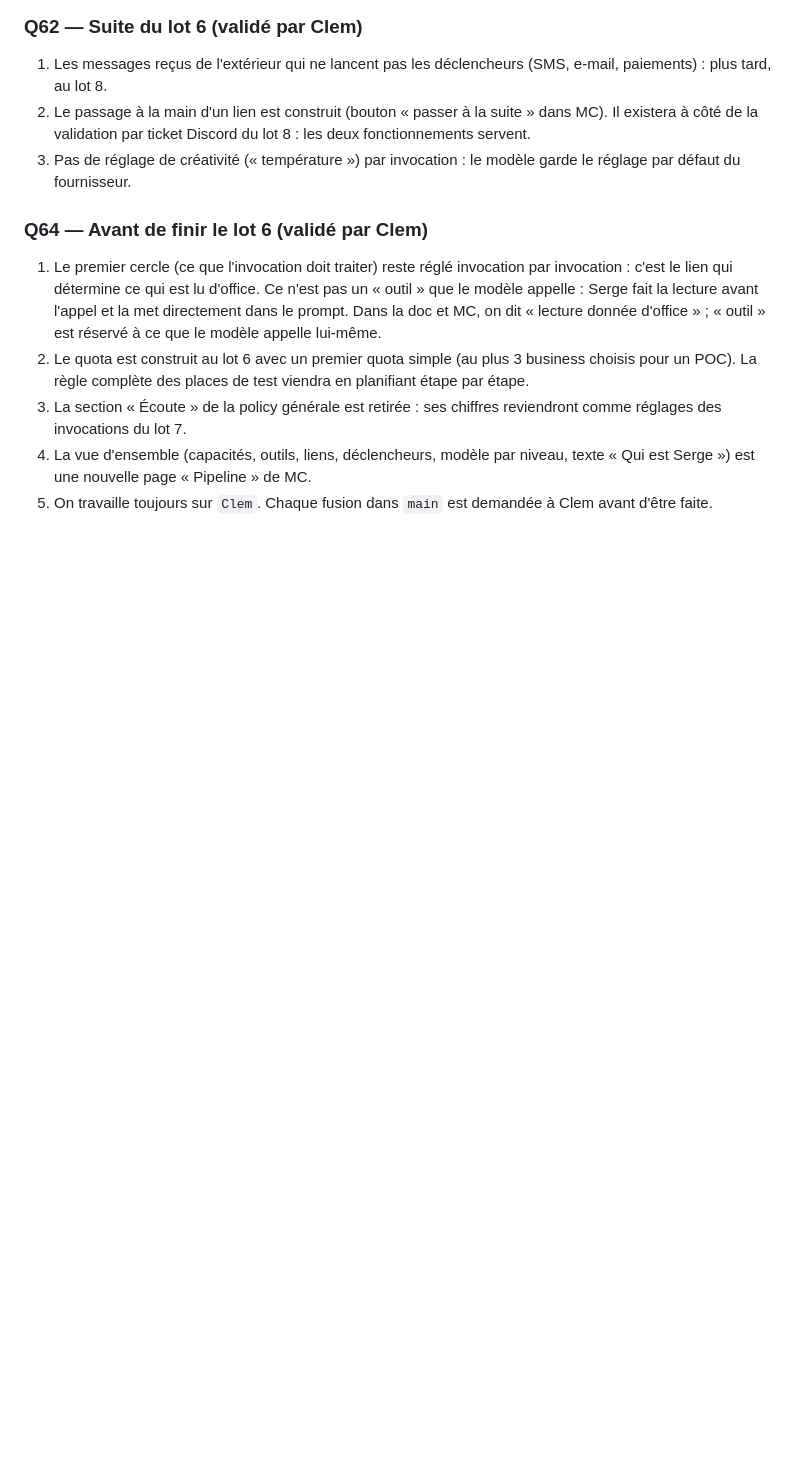
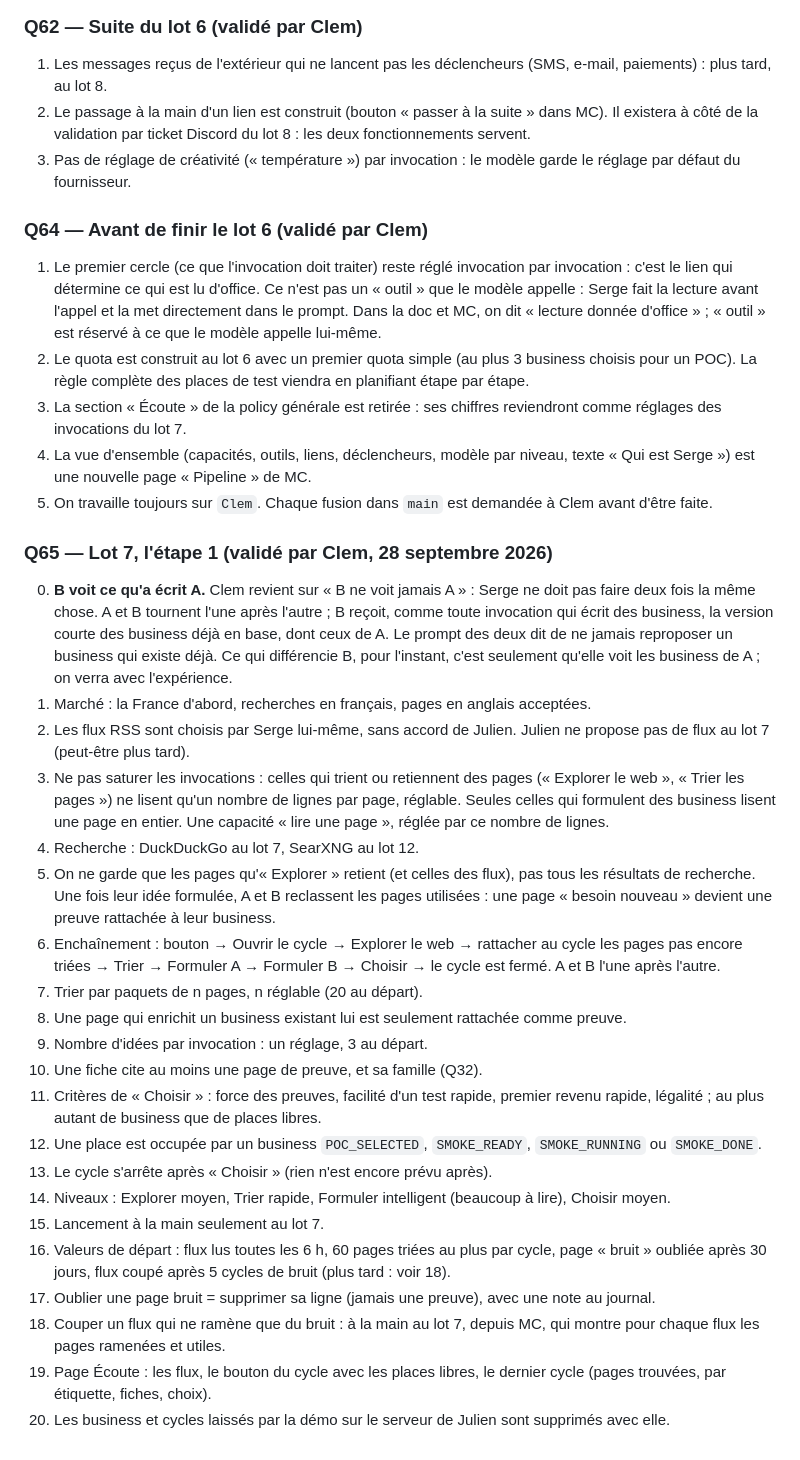
Before and after one commit to spreadzenox/SergeAgent, a Markdown page: docs/DECISIONS_REVUE.md, the part around the change. Drawn GitHub-style; blank space fills up the shorter version.

```diff
--- a/docs/DECISIONS_REVUE.md
+++ b/docs/DECISIONS_REVUE.md
@@ -984,3 +984,54 @@ direct.
    MC.
 5. On travaille toujours sur `Clem`. Chaque fusion dans `main` est
    demandée à Clem avant d'être faite.
+
+### Q65 — Lot 7, l'étape 1 (validé par Clem, 28 septembre 2026)
+0. **B voit ce qu'a écrit A.** Clem revient sur « B ne voit jamais A » :
+   Serge ne doit pas faire deux fois la même chose. A et B tournent l'une
+   après l'autre ; B reçoit, comme toute invocation qui écrit des
+   business, la version courte des business déjà en base, dont ceux de A.
+   Le prompt des deux dit de ne jamais reproposer un business qui existe
+   déjà. Ce qui différencie B, pour l'instant, c'est seulement qu'elle
+   voit les business de A ; on verra avec l'expérience.
+1. Marché : la France d'abord, recherches en français, pages en anglais
+   acceptées.
+2. Les flux RSS sont choisis par Serge lui-même, sans accord de Julien.
+   Julien ne propose pas de flux au lot 7 (peut-être plus tard).
+3. Ne pas saturer les invocations : celles qui trient ou retiennent des
+   pages (« Explorer le web », « Trier les pages ») ne lisent qu'un
+   nombre de lignes par page, réglable. Seules celles qui formulent des
+   business lisent une page en entier. Une capacité « lire une page »,
+   réglée par ce nombre de lignes.
+4. Recherche : DuckDuckGo au lot 7, SearXNG au lot 12.
+5. On ne garde que les pages qu'« Explorer » retient (et celles des
+   flux), pas tous les résultats de recherche. Une fois leur idée
+   formulée, A et B reclassent les pages utilisées : une page « besoin
+   nouveau » devient une preuve rattachée à leur business.
+6. Enchaînement : bouton → Ouvrir le cycle → Explorer le web → rattacher
+   au cycle les pages pas encore triées → Trier → Formuler A → Formuler
+   B → Choisir → le cycle est fermé. A et B l'une après l'autre.
+7. Trier par paquets de n pages, n réglable (20 au départ).
+8. Une page qui enrichit un business existant lui est seulement
+   rattachée comme preuve.
+9. Nombre d'idées par invocation : un réglage, 3 au départ.
+10. Une fiche cite au moins une page de preuve, et sa famille (Q32).
+11. Critères de « Choisir » : force des preuves, facilité d'un test
+    rapide, premier revenu rapide, légalité ; au plus autant de business
+    que de places libres.
+12. Une place est occupée par un business `POC_SELECTED`, `SMOKE_READY`,
+    `SMOKE_RUNNING` ou `SMOKE_DONE`.
+13. Le cycle s'arrête après « Choisir » (rien n'est encore prévu après).
+14. Niveaux : Explorer moyen, Trier rapide, Formuler intelligent (beaucoup
+    à lire), Choisir moyen.
+15. Lancement à la main seulement au lot 7.
+16. Valeurs de départ : flux lus toutes les 6 h, 60 pages triées au plus
+    par cycle, page « bruit » oubliée après 30 jours, flux coupé après 5
+    cycles de bruit (plus tard : voir 18).
+17. Oublier une page bruit = supprimer sa ligne (jamais une preuve), avec
+    une note au journal.
+18. Couper un flux qui ne ramène que du bruit : à la main au lot 7, depuis
+    MC, qui montre pour chaque flux les pages ramenées et utiles.
+19. Page Écoute : les flux, le bouton du cycle avec les places libres, le
+    dernier cycle (pages trouvées, par étiquette, fiches, choix).
+20. Les business et cycles laissés par la démo sur le serveur de Julien
+    sont supprimés avec elle.
```
Also changed, not shown: TODO.md (+103 -87 lines), docs/etapes/1-pre-prospection.md (+64 -43 lines).
